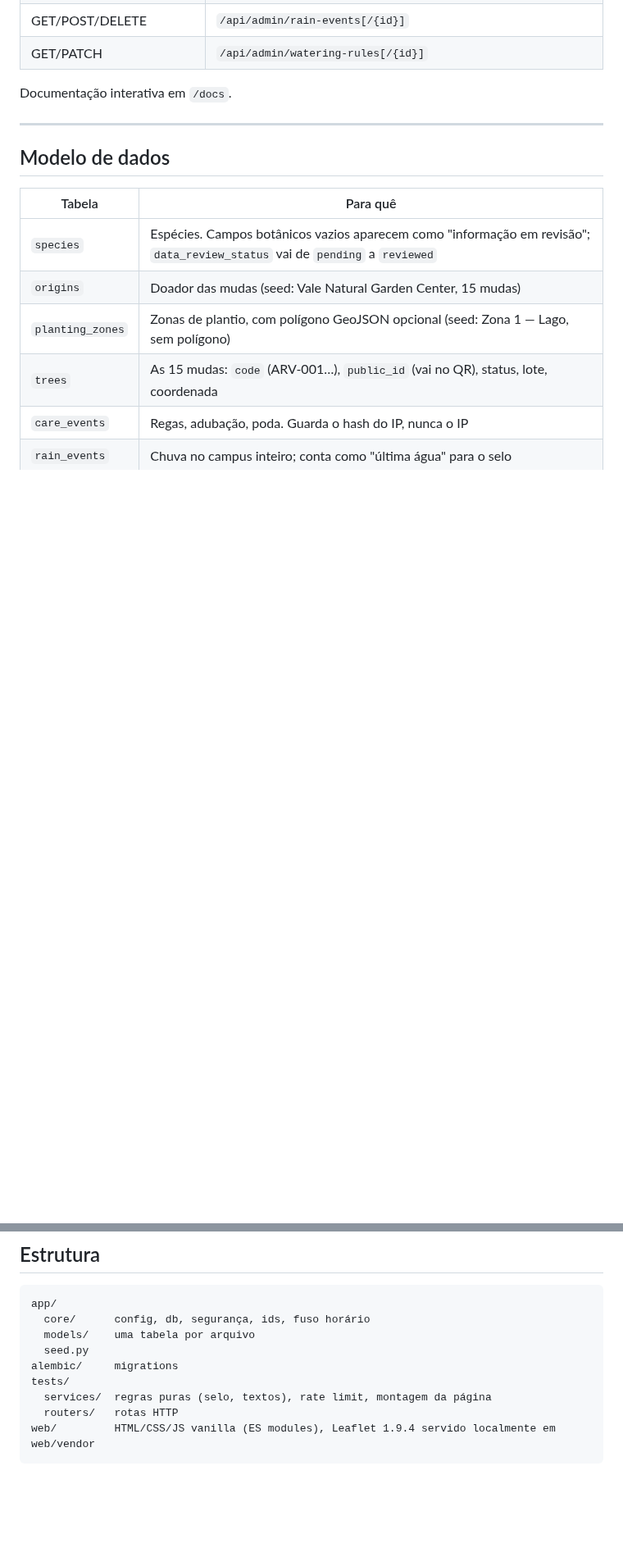
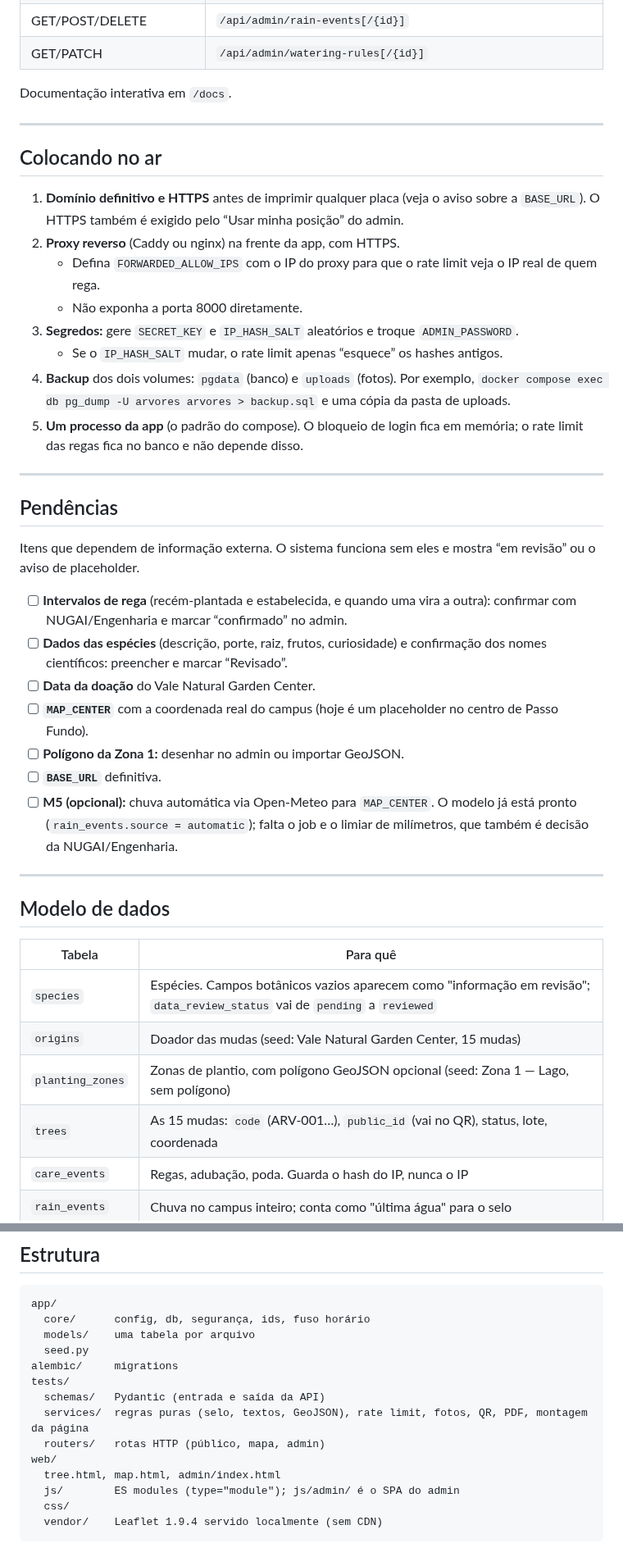
Before and after one commit to julianatali31/SIte--rvores, a Markdown page: README.md, 2 parts joined by grey strips. Shown at 82% size. GitHub-like rendering; blank space fills up the shorter version.

````diff
--- a/README.md
+++ b/README.md
@@ -165,6 +186,33 @@ Documentação interativa em `/docs`.
 
 ---
 
+## Colocando no ar
+
+1. **Domínio definitivo e HTTPS** antes de imprimir qualquer placa (veja o aviso sobre a `BASE_URL`). O HTTPS também é exigido pelo “Usar minha posição” do admin.
+2. **Proxy reverso** (Caddy ou nginx) na frente da app, com HTTPS.
+   - Defina `FORWARDED_ALLOW_IPS` com o IP do proxy para que o rate limit veja o IP real de quem rega.
+   - Não exponha a porta 8000 diretamente.
+3. **Segredos:** gere `SECRET_KEY` e `IP_HASH_SALT` aleatórios e troque `ADMIN_PASSWORD`.
+   - Se o `IP_HASH_SALT` mudar, o rate limit apenas “esquece” os hashes antigos.
+4. **Backup** dos dois volumes: `pgdata` (banco) e `uploads` (fotos). Por exemplo, `docker compose exec db pg_dump -U arvores arvores > backup.sql` e uma cópia da pasta de uploads.
+5. **Um processo da app** (o padrão do compose). O bloqueio de login fica em memória; o rate limit das regas fica no banco e não depende disso.
+
+---
+
+## Pendências
+
+Itens que dependem de informação externa. O sistema funciona sem eles e mostra “em revisão” ou o aviso de placeholder.
+
+- [ ] **Intervalos de rega** (recém-plantada e estabelecida, e quando uma vira a outra): confirmar com NUGAI/Engenharia e marcar “confirmado” no admin.
+- [ ] **Dados das espécies** (descrição, porte, raiz, frutos, curiosidade) e confirmação dos nomes científicos: preencher e marcar “Revisado”.
+- [ ] **Data da doação** do Vale Natural Garden Center.
+- [ ] **`MAP_CENTER`** com a coordenada real do campus (hoje é um placeholder no centro de Passo Fundo).
+- [ ] **Polígono da Zona 1:** desenhar no admin ou importar GeoJSON.
+- [ ] **`BASE_URL`** definitiva.
+- [ ] **M5 (opcional):** chuva automática via Open-Meteo para `MAP_CENTER`. O modelo já está pronto (`rain_events.source = automatic`); falta o job e o limiar de milímetros, que também é decisão da NUGAI/Engenharia.
+
+---
+
 ## Modelo de dados
 
 | Tabela | Para quê |
@@ -204,7 +252,12 @@ app/
   seed.py
 alembic/     migrations
 tests/
-  services/  regras puras (selo, textos), rate limit, montagem da página
-  routers/   rotas HTTP
-web/         HTML/CSS/JS vanilla (ES modules), Leaflet 1.9.4 servido localmente em web/vendor
+  schemas/   Pydantic (entrada e saída da API)
+  services/  regras puras (selo, textos, GeoJSON), rate limit, fotos, QR, PDF, montagem da página
+  routers/   rotas HTTP (público, mapa, admin)
+web/
+  tree.html, map.html, admin/index.html
+  js/        ES modules (type="module"); js/admin/ é o SPA do admin
+  css/
+  vendor/    Leaflet 1.9.4 servido localmente (sem CDN)
 ```
````
Also changed, not shown: other parts of README.md (+23 -2 lines), docs/img/map-popup.png (added), docs/img/map.png (added), 12 other files.
